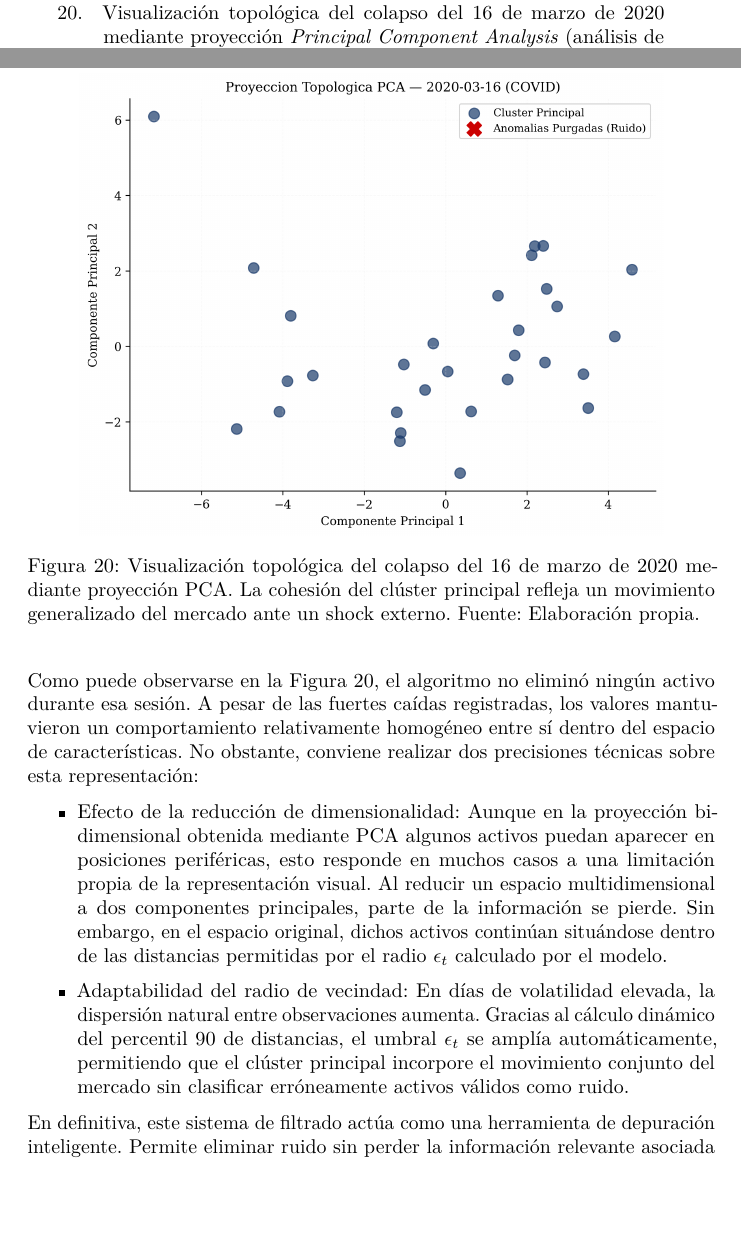
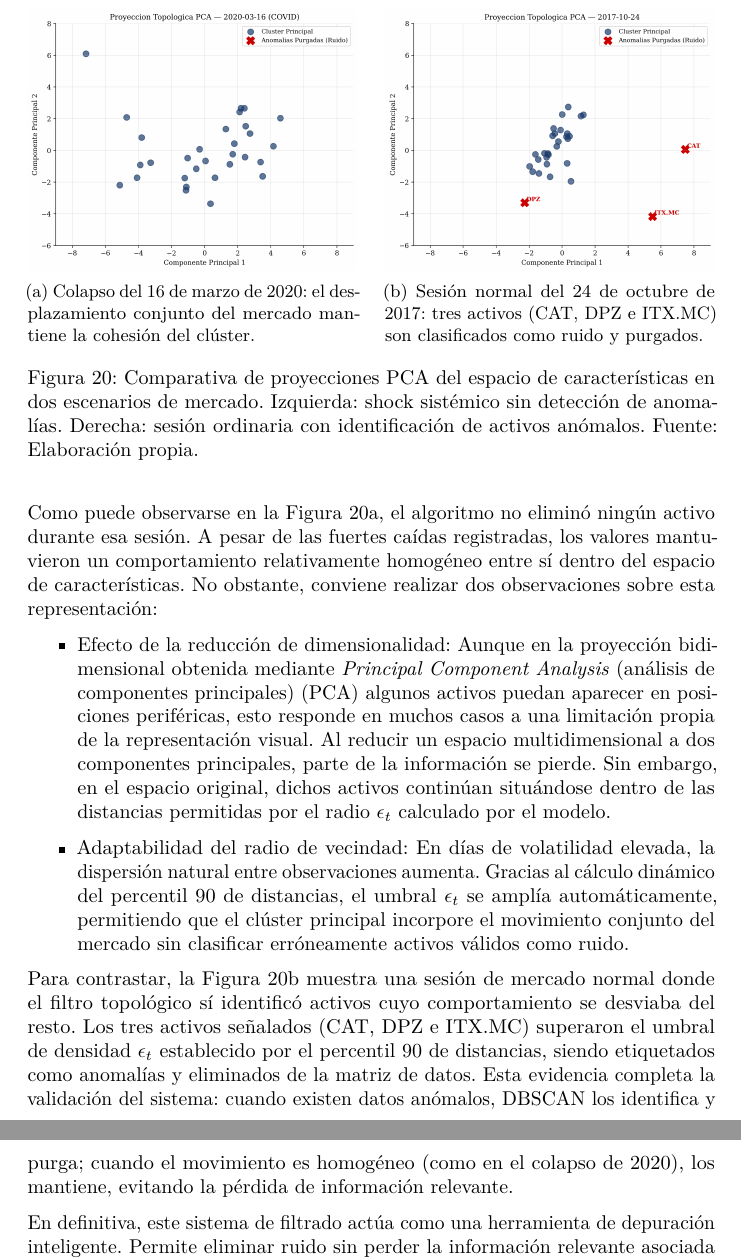
Before and after one commit to marespcue1/hybrid-momentum-anomaly-detection, a LaTeX document (docs/latex/tfm.tex): two parts of pages 7 and 58 of 87 before the commit and two parts of pages 58 and 59 of 87 after it, joined at a grey line, cut at the place of the change, the shorter picture padded with empty space. Compiled offline with pdfLaTeX.

Commit message:
Añadir comentarios a figuras

```diff
--- a/docs/latex/tfm.tex
+++ b/docs/latex/tfm.tex
@@ -7,6 +7,7 @@
     \renewcommand{\tablename}{Tabla}
 }
 \usepackage{caption}
+\usepackage{subcaption}
 \captionsetup{compatibility=false}
 \usepackage{xcolor}
 \usepackage{amsmath,amssymb}
@@ -1552,18 +1559,31 @@ Durante la sesión del 16 de marzo de 2020, el índice \gls{vix} alcanzó nivele
 
 \begin{figure}[H]
     \centering
-    \includegraphics[width=0.85\textwidth]{media/pca_scatter_covid.png}
-    \caption{Visualización topológica del colapso del 16 de marzo de 2020 mediante proyección \gls{pca}. La cohesión del clúster principal refleja un movimiento generalizado del mercado ante un shock externo. Fuente: Elaboración propia.}
-    \label{fig:pca_covid}
+    \begin{subfigure}{0.48\textwidth}
+        \centering
+        \includegraphics[width=\textwidth]{media/pca_scatter_covid.png}
+        \caption{Colapso del 16 de marzo de 2020: el desplazamiento conjunto del mercado mantiene la cohesión del clúster.}
+        \label{fig:pca_covid}
+    \end{subfigure}
+    \hfill
+    \begin{subfigure}{0.48\textwidth}
+        \centering
+        \includegraphics[width=\textwidth]{media/pca_scatter_anomaly.png}
+        \caption{Sesión normal del 24 de octubre de 2017: tres activos (CAT, DPZ e ITX.MC) son clasificados como ruido y purgados.}
+        \label{fig:pca_anomaly}
+    \end{subfigure}
+    \caption{Comparativa de proyecciones PCA del espacio de características en dos escenarios de mercado. Izquierda: shock sistémico sin detección de anomalías. Derecha: sesión ordinaria con identificación de activos anómalos. Fuente: Elaboración propia.}
 \end{figure}
 
-Como puede observarse en la Figura \ref{fig:pca_covid}, el algoritmo no eliminó ningún activo durante esa sesión. A pesar de las fuertes caídas registradas, los valores mantuvieron un comportamiento relativamente homogéneo entre sí dentro del espacio de características. No obstante, conviene realizar dos precisiones técnicas sobre esta representación:
+Como puede observarse en la Figura \ref{fig:pca_covid}, el algoritmo no eliminó ningún activo durante esa sesión. A pesar de las fuertes caídas registradas, los valores mantuvieron un comportamiento relativamente homogéneo entre sí dentro del espacio de características. No obstante, conviene realizar dos observaciones sobre esta representación:
 
 \begin{itemize}
     \item Efecto de la reducción de dimensionalidad: Aunque en la proyección bidimensional obtenida mediante \gls{pca} algunos activos puedan aparecer en posiciones periféricas, esto responde en muchos casos a una limitación propia de la representación visual. Al reducir un espacio multidimensional a dos componentes principales, parte de la información se pierde. Sin embargo, en el espacio original, dichos activos continúan situándose dentro de las distancias permitidas por el radio $\epsilon_t$ calculado por el modelo.
 
     \item Adaptabilidad del radio de vecindad: En días de volatilidad elevada, la dispersión natural entre observaciones aumenta. Gracias al cálculo dinámico del percentil 90 de distancias, el umbral $\epsilon_t$ se amplía automáticamente, permitiendo que el clúster principal incorpore el movimiento conjunto del mercado sin clasificar erróneamente activos válidos como ruido.
 \end{itemize}
+
+Para contrastar, la Figura~\ref{fig:pca_anomaly} muestra una sesión de mercado normal donde el filtro topológico sí identificó activos cuyo comportamiento se desviaba del resto. Los tres activos señalados (CAT, DPZ e ITX.MC) superaron el umbral de densidad $\epsilon_t$ establecido por el percentil~90 de distancias, siendo etiquetados como anomalías y eliminados de la matriz de datos. Esta evidencia completa la validación del sistema: cuando existen datos anómalos, DBSCAN los identifica y purga; cuando el movimiento es homogéneo (como en el colapso de 2020), los mantiene, evitando la pérdida de información relevante.
 
 En definitiva, este sistema de filtrado actúa como una herramienta de depuración inteligente. Permite eliminar ruido sin perder la información relevante asociada a los grandes movimientos del mercado, garantizando que la matriz resultante ($\tilde{X}$) conserve una estructura limpia. Este paso facilita posteriormente que el algoritmo \gls{kmeans} converja de forma más estable y pueda identificar los distintos regímenes de mercado en las fases posteriores del estudio.
 
```
Also changed, not shown: docs/latex/media/pca_scatter_anomaly.png (added), docs/latex/media/pca_scatter_covid.png, docs/latex/tfm.tex (8 more changed lines).
